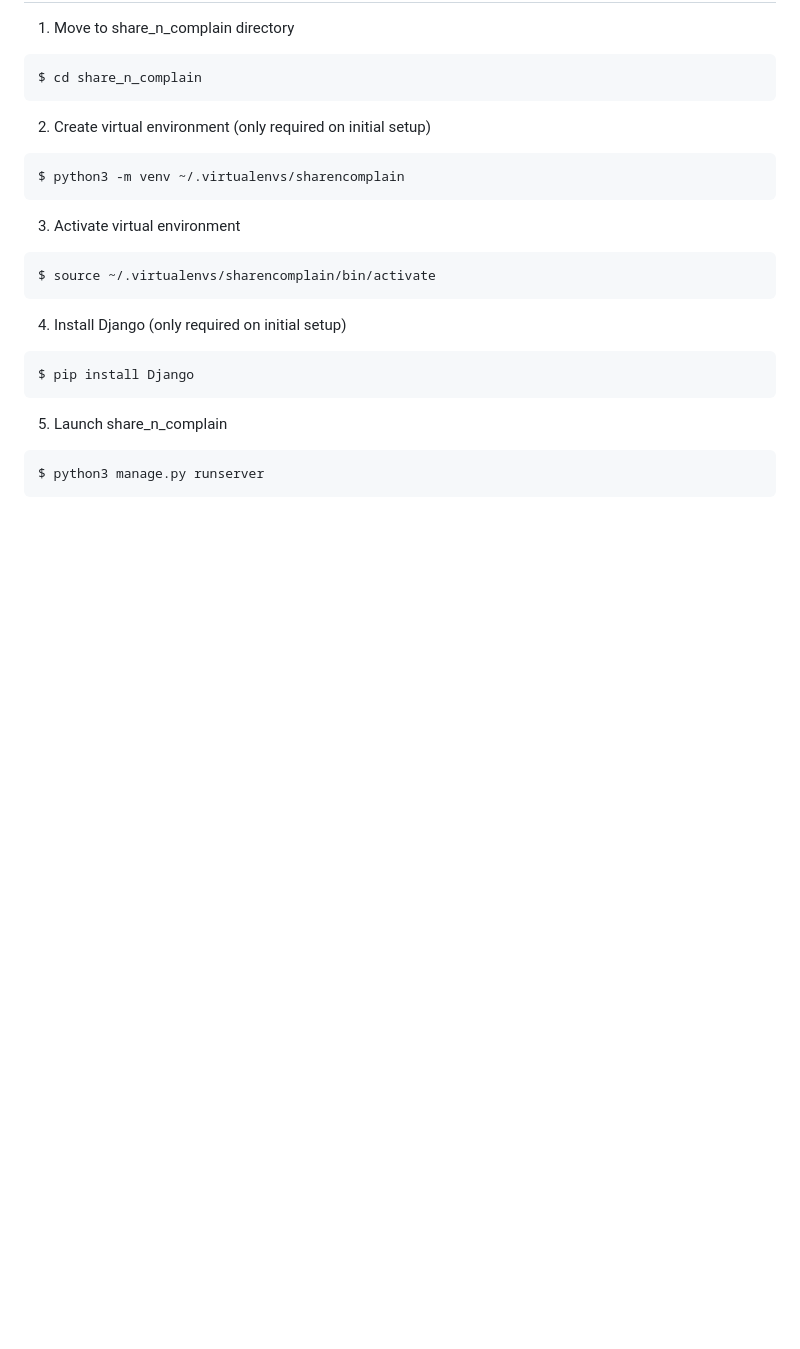
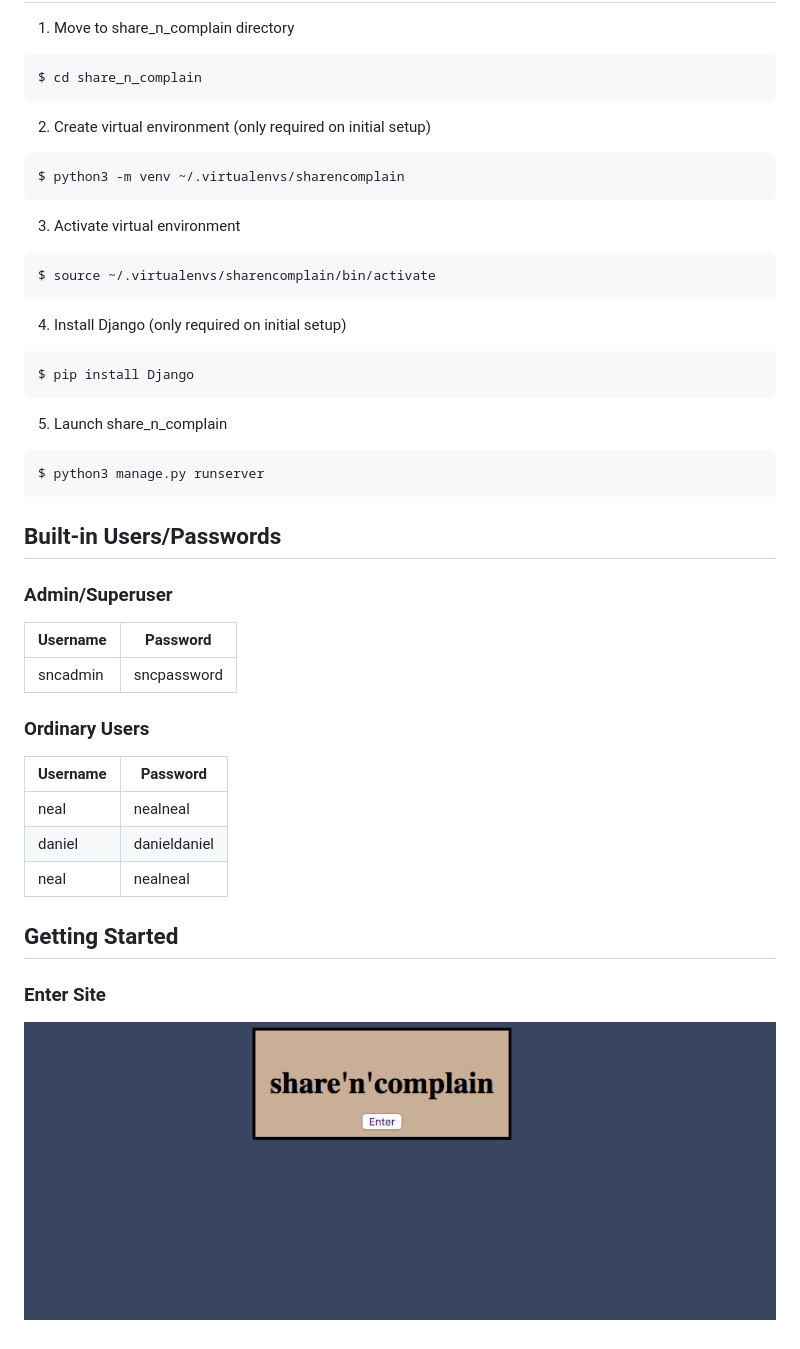
Before and after one commit to dvignoles/dss, a Markdown page: README.md, the part around the change. Drawn GitHub-style; pictures changed too: getting_started_images/enter_site.png (added); blank space fills up the shorter version.

````diff
--- a/README.md
+++ b/README.md
@@ -23,3 +23,19 @@ $ pip install Django
 ```
 $ python3 manage.py runserver
 ```
+
+## Built-in Users/Passwords
+### Admin/Superuser
+| Username |   Password  |
+|----------|-------------|
+| sncadmin | sncpassword |
+### Ordinary Users
+| Username |   Password   |
+|----------|--------------|
+|   neal   |   nealneal   |
+|  daniel  | danieldaniel |
+|   neal   |   nealneal   |
+
+## Getting Started
+### Enter Site
+![image](getting_started_images/enter_site.png)
````
Also changed, not shown: 1 other file.
